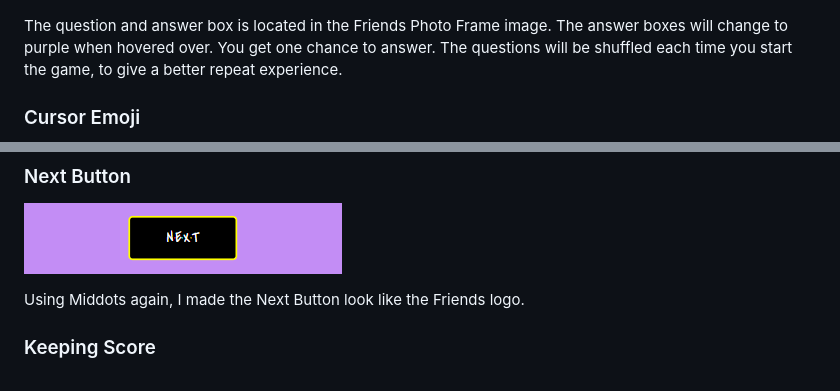
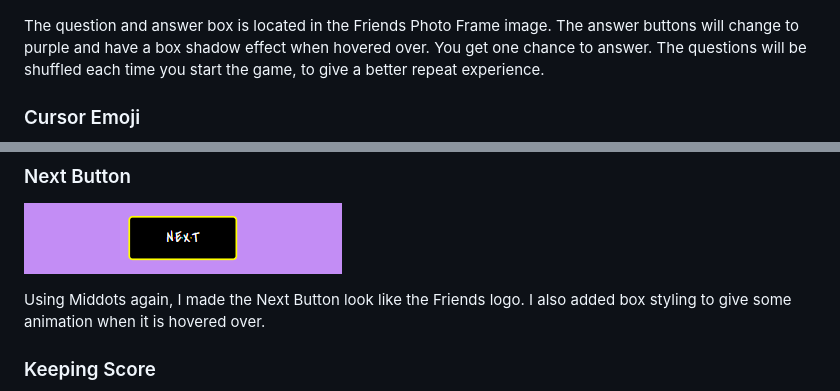
Before and after one commit to RdeSwart/friends-quiz, a Markdown page: README.md, 2 parts joined by grey strips. GitHub-like rendering.

Commit message:
docs: Add new hover features to README file

```diff
--- a/README.md
+++ b/README.md
@@ -106,7 +106,7 @@ The Rules page has a list of instructions on how to play the game. It is styled
 ### Question and Answer Box
 ![question box](assets/readme-files/frame-box.png)
 
-The question and answer box is located in the Friends Photo Frame image. The answer boxes will change to purple when hovered over. You get one chance to answer.
+The question and answer box is located in the Friends Photo Frame image. The answer buttons will change to purple and have a box shadow effect when hovered over. You get one chance to answer.
 The questions will be shuffled each time you start the game, to give a better repeat experience.
 
 ### Cursor Emoji
@@ -122,7 +122,7 @@ Should the user click the Next button instead of answering, an error popup messa
 ### Next Button
 ![next button](assets/readme-files/next-button.png)
 
-Using Middots again, I made the Next Button look like the Friends logo.
+Using Middots again, I made the Next Button look like the Friends logo.  I also added box styling to give some animation when it is hovered over.
 ### Keeping Score
 ![Score board](assets/readme-files/score-board.png)
 
```
